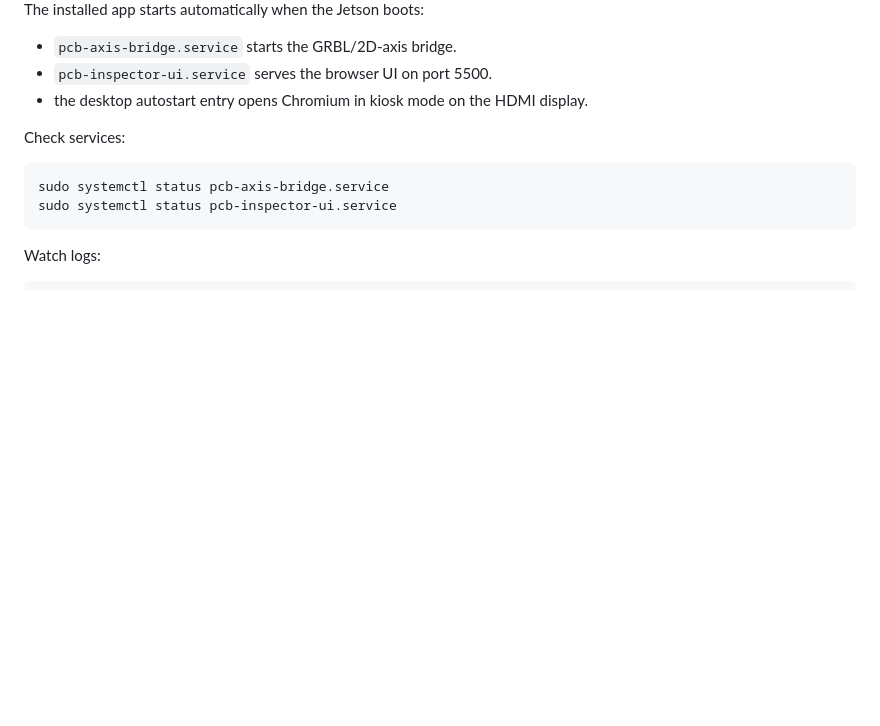
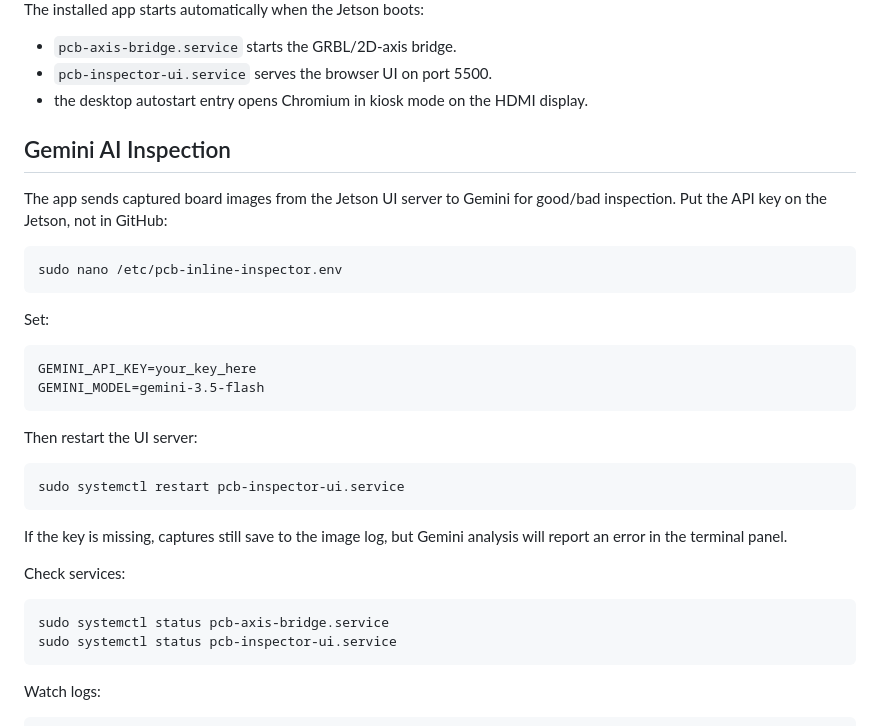
Before and after one commit to tmassoni13/Circuit-Board-AI, a Markdown page: README.md, the part around the change. Drawn GitHub-style; blank space fills up the shorter version.

````diff
--- a/README.md
+++ b/README.md
@@ -51,6 +51,31 @@ The installed app starts automatically when the Jetson boots:
 - `pcb-axis-bridge.service` starts the GRBL/2D-axis bridge.
 - `pcb-inspector-ui.service` serves the browser UI on port 5500.
 - the desktop autostart entry opens Chromium in kiosk mode on the HDMI display.
+
+## Gemini AI Inspection
+
+The app sends captured board images from the Jetson UI server to Gemini for
+good/bad inspection. Put the API key on the Jetson, not in GitHub:
+
+```bash
+sudo nano /etc/pcb-inline-inspector.env
+```
+
+Set:
+
+```text
+GEMINI_API_KEY=your_key_here
+GEMINI_MODEL=gemini-3.5-flash
+```
+
+Then restart the UI server:
+
+```bash
+sudo systemctl restart pcb-inspector-ui.service
+```
+
+If the key is missing, captures still save to the image log, but Gemini analysis
+will report an error in the terminal panel.
 
 Check services:
 
````
